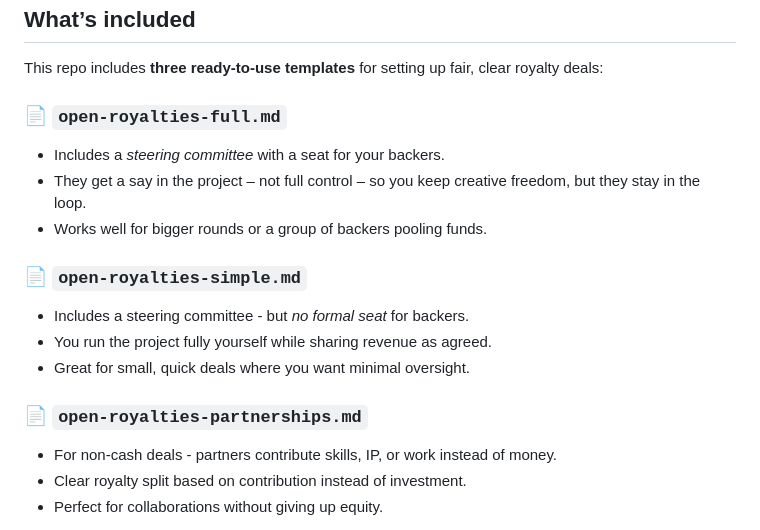
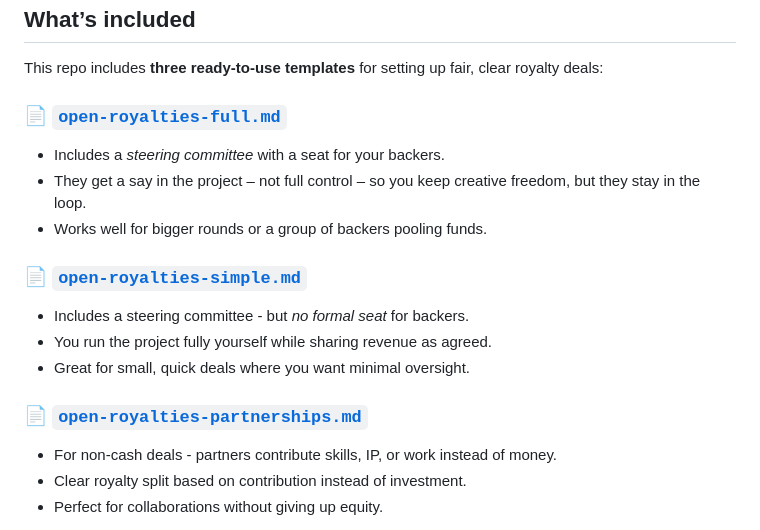
Before and after one commit to automazeio/open-royalties, a Markdown page: README.md, the part around the change. Rendered like a GitHub page.

Commit message:
Update links in README for royalty templates

```diff
--- a/README.md
+++ b/README.md
@@ -31,19 +31,19 @@ A lot of modern businesses don’t fit old-school funding.
 
 This repo includes **three ready-to-use templates** for setting up fair, clear royalty deals:
 
-### 📄 `open-royalties-full.md`
+### [📄 `open-royalties-full.md`](open-royalties-full.md)
 
 * Includes a *steering committee* with a seat for your backers.
 * They get a say in the project – not full control – so you keep creative freedom, but they stay in the loop.
 * Works well for bigger rounds or a group of backers pooling funds.
 
-### 📄 `open-royalties-simple.md`
+### [📄 `open-royalties-simple.md`](open-royalties-simple.md)
 
 * Includes a steering committee - but *no formal seat* for backers.
 * You run the project fully yourself while sharing revenue as agreed.
 * Great for small, quick deals where you want minimal oversight.
 
-### 📄 `open-royalties-partnerships.md`
+### [📄 `open-royalties-partnerships.md`](open-royalties-partnership.md)
 
 * For non-cash deals - partners contribute skills, IP, or work instead of money.
 * Clear royalty split based on contribution instead of investment.
```
